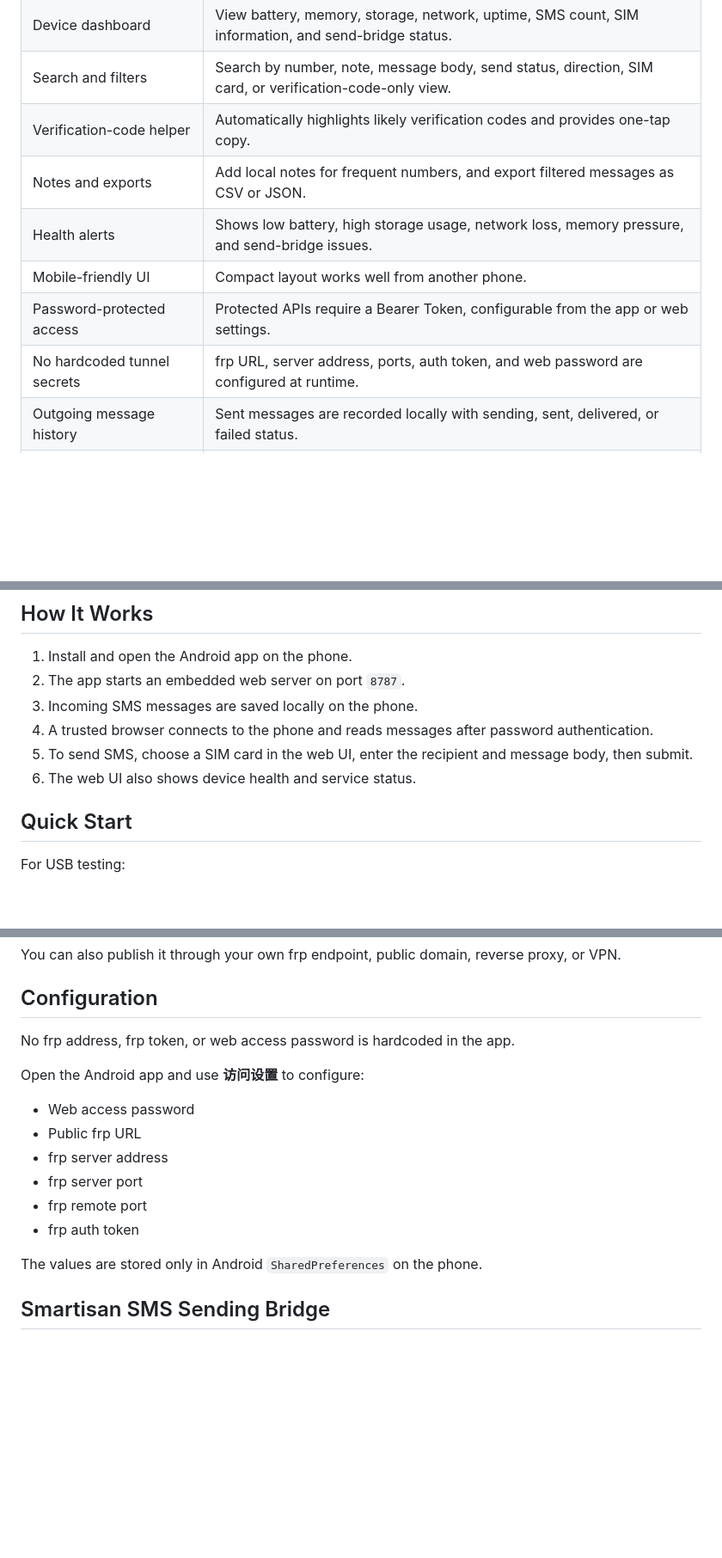
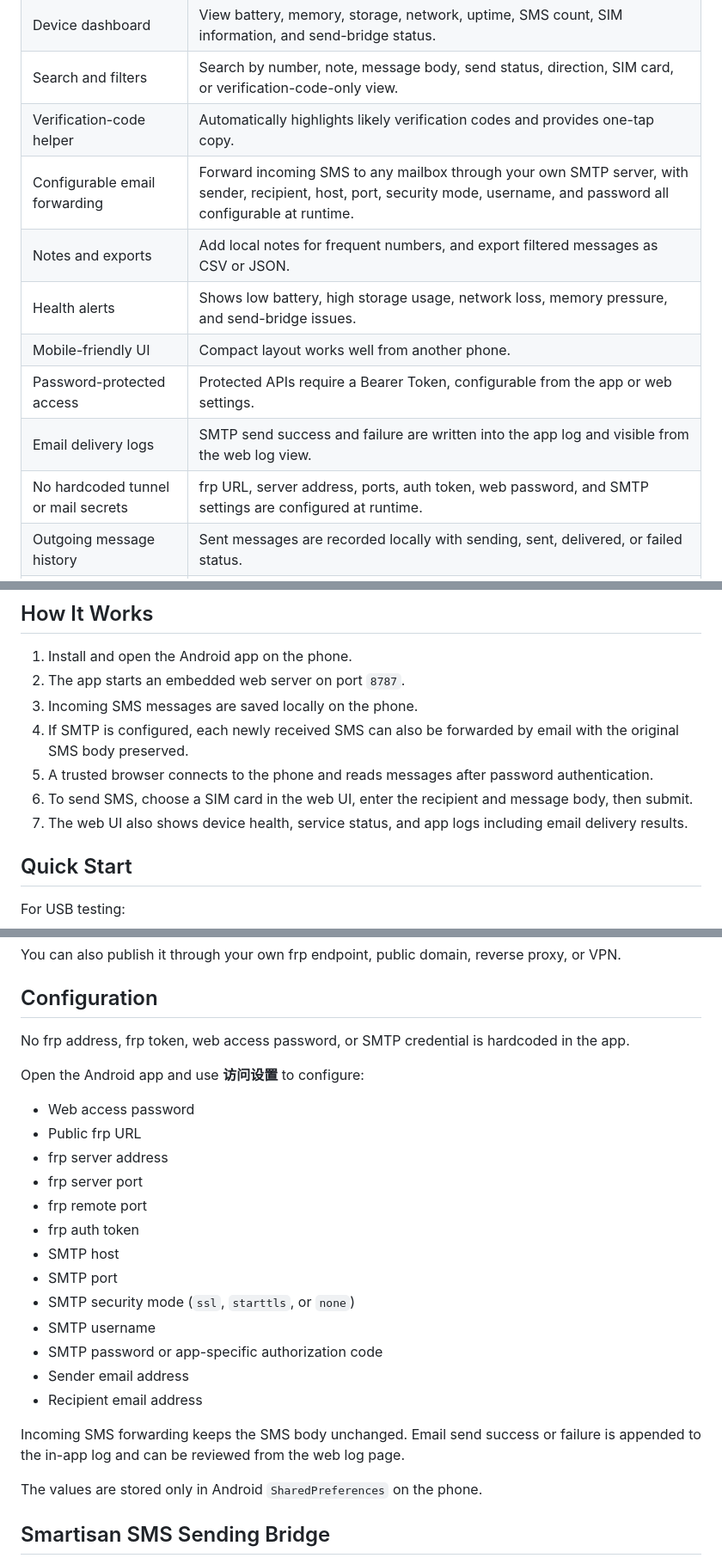
Before and after one commit to dBevil-z/remote-sms, a Markdown page: README.md, 3 parts joined by grey strips. Shown at 86% size. Rendered like a GitHub page; blank space fills up the shorter version.

Commit message:
Update README for configurable SMTP forwarding

```diff
--- a/README.md
+++ b/README.md
@@ -28,11 +28,13 @@ Useful when you want to:
 | Device dashboard | View battery, memory, storage, network, uptime, SMS count, SIM information, and send-bridge status. |
 | Search and filters | Search by number, note, message body, send status, direction, SIM card, or verification-code-only view. |
 | Verification-code helper | Automatically highlights likely verification codes and provides one-tap copy. |
+| Configurable email forwarding | Forward incoming SMS to any mailbox through your own SMTP server, with sender, recipient, host, port, security mode, username, and password all configurable at runtime. |
 | Notes and exports | Add local notes for frequent numbers, and export filtered messages as CSV or JSON. |
 | Health alerts | Shows low battery, high storage usage, network loss, memory pressure, and send-bridge issues. |
 | Mobile-friendly UI | Compact layout works well from another phone. |
 | Password-protected access | Protected APIs require a Bearer Token, configurable from the app or web settings. |
-| No hardcoded tunnel secrets | frp URL, server address, ports, auth token, and web password are configured at runtime. |
+| Email delivery logs | SMTP send success and failure are written into the app log and visible from the web log view. |
+| No hardcoded tunnel or mail secrets | frp URL, server address, ports, auth token, web password, and SMTP settings are configured at runtime. |
 | Outgoing message history | Sent messages are recorded locally with sending, sent, delivered, or failed status. |
 | Smartisan compatibility path | Includes a local shell bridge for Smartisan Pro 2S, where app-level `SmsManager` may be silently blocked. |
 | Self-hosted by design | SMS data stays on the phone, and you control the access path. |
@@ -70,9 +72,10 @@ docs/assets/             README screenshots
 1. Install and open the Android app on the phone.
 2. The app starts an embedded web server on port `8787`.
 3. Incoming SMS messages are saved locally on the phone.
-4. A trusted browser connects to the phone and reads messages after password authentication.
-5. To send SMS, choose a SIM card in the web UI, enter the recipient and message body, then submit.
-6. The web UI also shows device health and service status.
+4. If SMTP is configured, each newly received SMS can also be forwarded by email with the original SMS body preserved.
+5. A trusted browser connects to the phone and reads messages after password authentication.
+6. To send SMS, choose a SIM card in the web UI, enter the recipient and message body, then submit.
+7. The web UI also shows device health, service status, and app logs including email delivery results.
 
 ## Quick Start
 
@@ -98,7 +101,7 @@ You can also publish it through your own frp endpoint, public domain, reverse pr
 
 ## Configuration
 
-No frp address, frp token, or web access password is hardcoded in the app.
+No frp address, frp token, web access password, or SMTP credential is hardcoded in the app.
 
 Open the Android app and use **访问设置** to configure:
 
@@ -108,6 +111,15 @@ Open the Android app and use **访问设置** to configure:
 - frp server port
 - frp remote port
 - frp auth token
+- SMTP host
+- SMTP port
+- SMTP security mode (`ssl`, `starttls`, or `none`)
+- SMTP username
+- SMTP password or app-specific authorization code
+- Sender email address
+- Recipient email address
+
+Incoming SMS forwarding keeps the SMS body unchanged. Email send success or failure is appended to the in-app log and can be reviewed from the web log page.
 
 The values are stored only in Android `SharedPreferences` on the phone.
 
```
Also changed, not shown: other parts of README.md (+1 -1 lines), README.zh-CN.md (+18 -6 lines).
